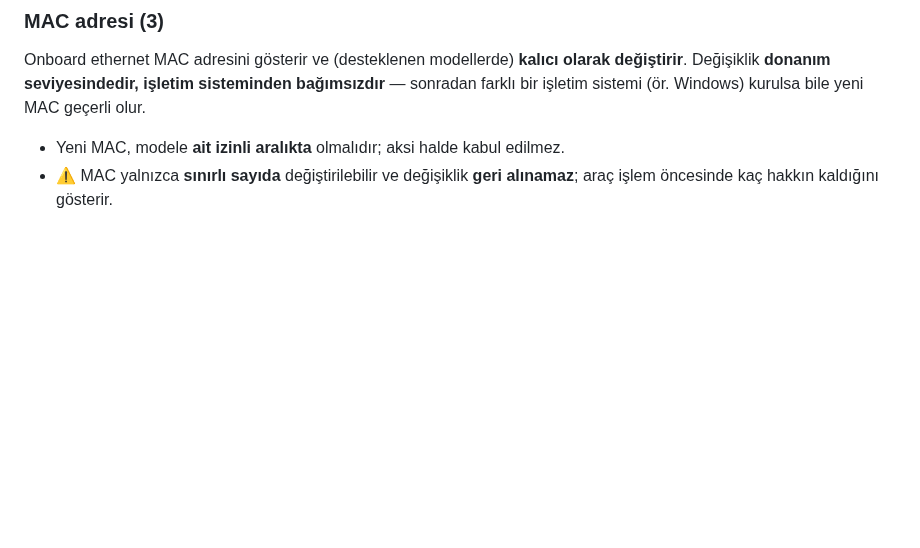
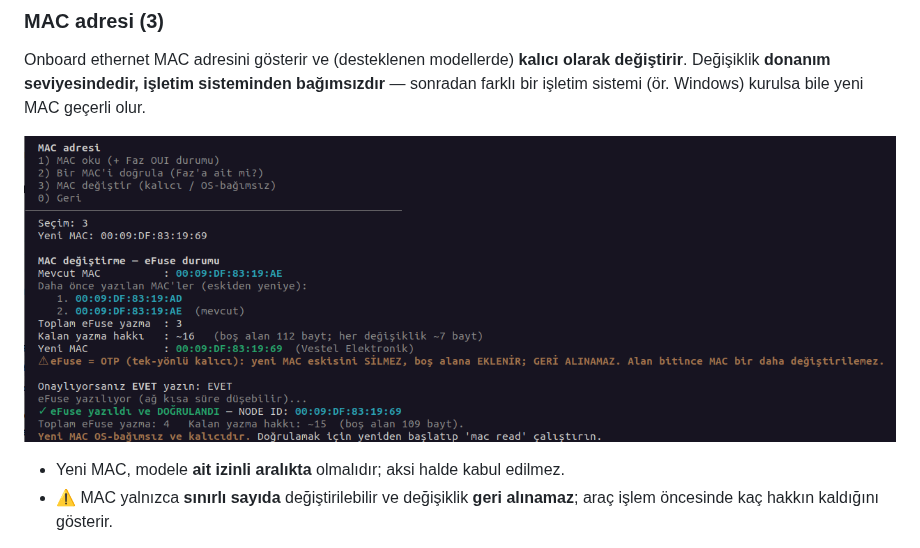
Before and after one commit to enseitankado/eta-112, a Markdown page: README.md, the part around the change. Rendered like a GitHub page; pictures changed too: 3.png (added); blank space fills up the shorter version.

Commit message:
README: 3. adım (MAC değiştir) ekran görüntüsü eklendi (3.png)

```diff
--- a/README.md
+++ b/README.md
@@ -61,6 +61,8 @@ Onboard ethernet MAC adresini gösterir ve (desteklenen modellerde) **kalıcı o
 Değişiklik **donanım seviyesindedir, işletim sisteminden bağımsızdır** — sonradan farklı bir
 işletim sistemi (ör. Windows) kurulsa bile yeni MAC geçerli olur.
 
+![Menüden "3) MAC değiştir": mevcut MAC, daha önce yazılan MAC'ler ve kalan yazma hakkı gösterilir; onaylanınca eFuse'a yazılıp doğrulanır (✓ DOĞRULANDI)](3.png)
+
 - Yeni MAC, modele **ait izinli aralıkta** olmalıdır; aksi halde kabul edilmez.
 - ⚠️ MAC yalnızca **sınırlı sayıda** değiştirilebilir ve değişiklik **geri alınamaz**; araç işlem
   öncesinde kaç hakkın kaldığını gösterir.
```
